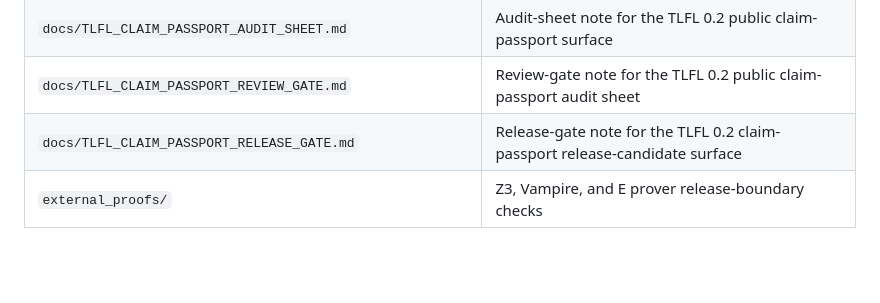
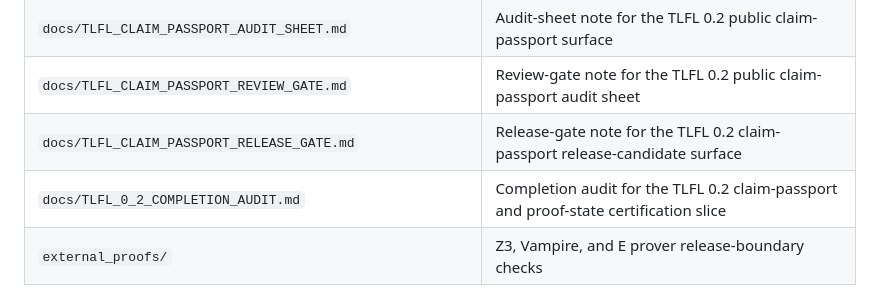
Before and after one commit to kernelpanic888/TMI-Lean-Formal-Library, a Markdown page: docs/MANIFEST.md, the part around the change. Rendered like a GitHub page; blank space fills up the shorter version.

```diff
--- a/docs/MANIFEST.md
+++ b/docs/MANIFEST.md
@@ -80,6 +80,7 @@ Date: 2026-06-20
 | `docs/TLFL_CLAIM_PASSPORT_AUDIT_SHEET.md` | Audit-sheet note for the TLFL 0.2 public claim-passport surface |
 | `docs/TLFL_CLAIM_PASSPORT_REVIEW_GATE.md` | Review-gate note for the TLFL 0.2 public claim-passport audit sheet |
 | `docs/TLFL_CLAIM_PASSPORT_RELEASE_GATE.md` | Release-gate note for the TLFL 0.2 claim-passport release-candidate surface |
+| `docs/TLFL_0_2_COMPLETION_AUDIT.md` | Completion audit for the TLFL 0.2 claim-passport and proof-state certification slice |
 | `external_proofs/` | Z3, Vampire, and E prover release-boundary checks |
 
 ## Source Repository
```
Also changed, not shown: README.md (+2 -0 lines), docs/TLFL_0_2_COMPLETION_AUDIT.md (added, +108 -0 lines).
